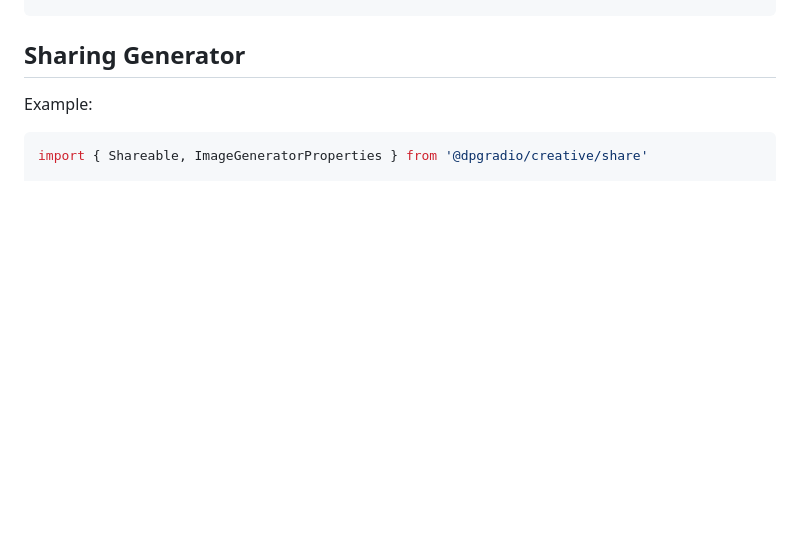
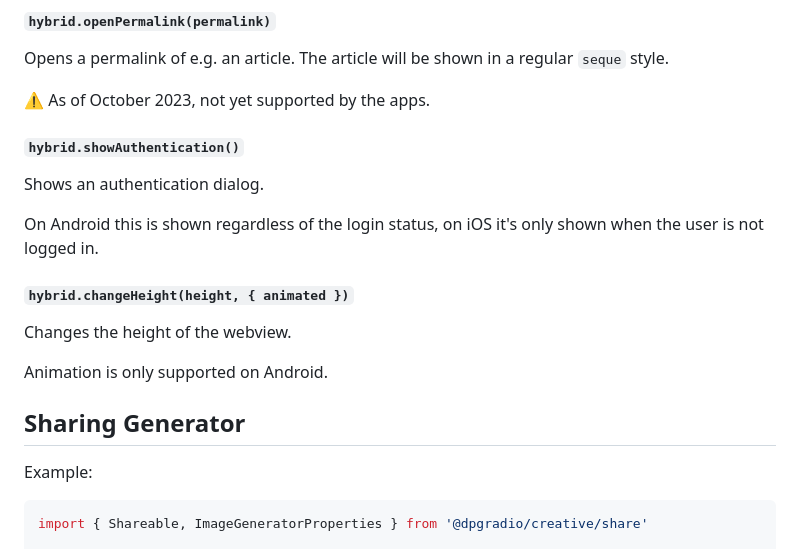
Before and after one commit to dpgradio/creative, a Markdown page: README.md, the part around one of its changes. Drawn GitHub-style; blank space fills up the shorter version.

```diff
--- a/README.md
+++ b/README.md
@@ -236,3 +272,21 @@ hybrid.call(method, options)
+#### `hybrid.openPermalink(permalink)`
+
+Opens a permalink of e.g. an article.
+The article will be shown in a regular `seque` style.
+
+⚠️ As of October 2023, not yet supported by the apps.
+
+#### `hybrid.showAuthentication()`
+
+Shows an authentication dialog.
+
+On Android this is shown regardless of the login status, on iOS it's only shown when the user is not logged in.
+
+#### `hybrid.changeHeight(height, { animated })`
+
+Changes the height of the webview.
+
+Animation is only supported on Android.
 
 ## Sharing Generator
 
```
Also changed, not shown: other parts of README.md (+60 -24 lines).
